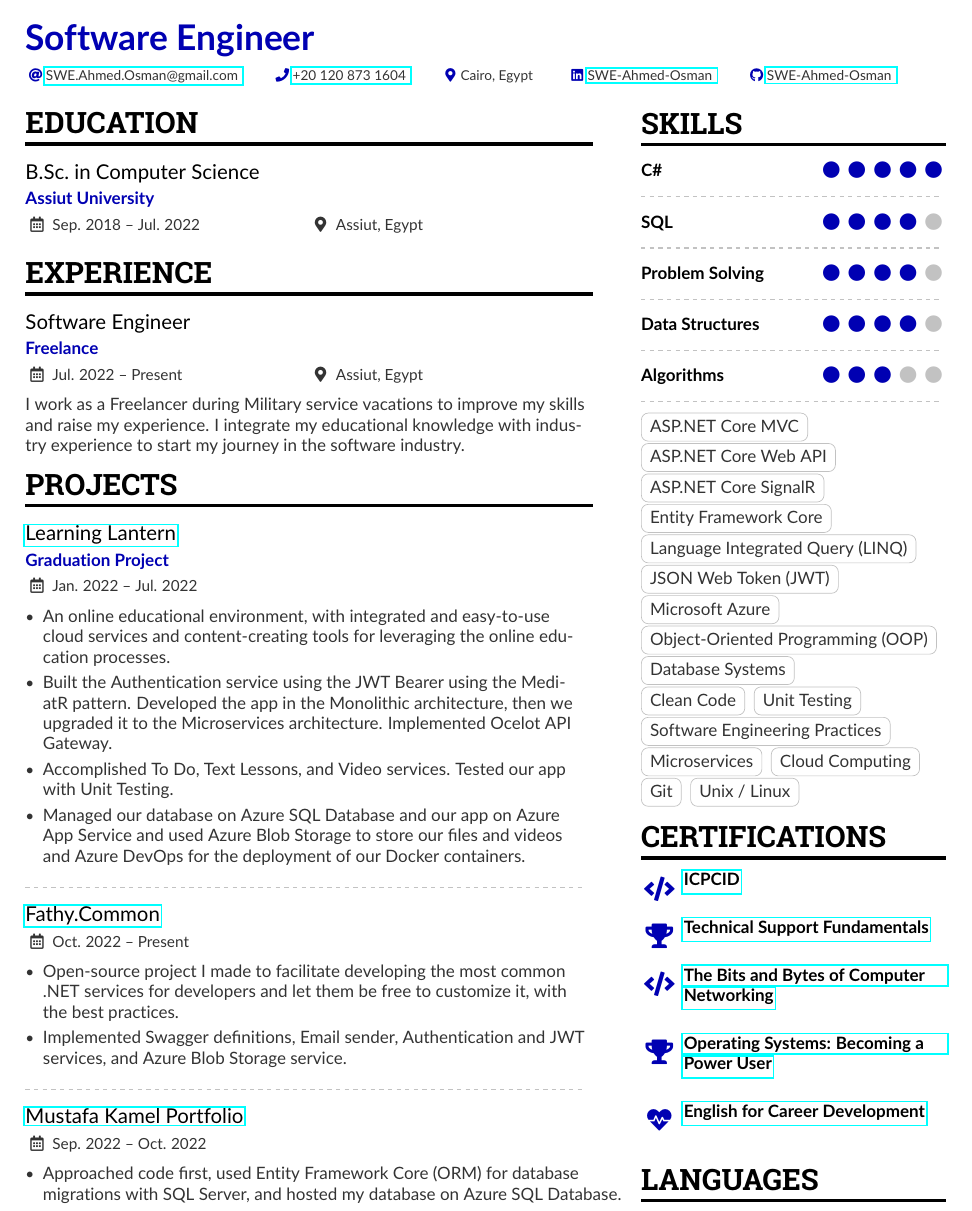
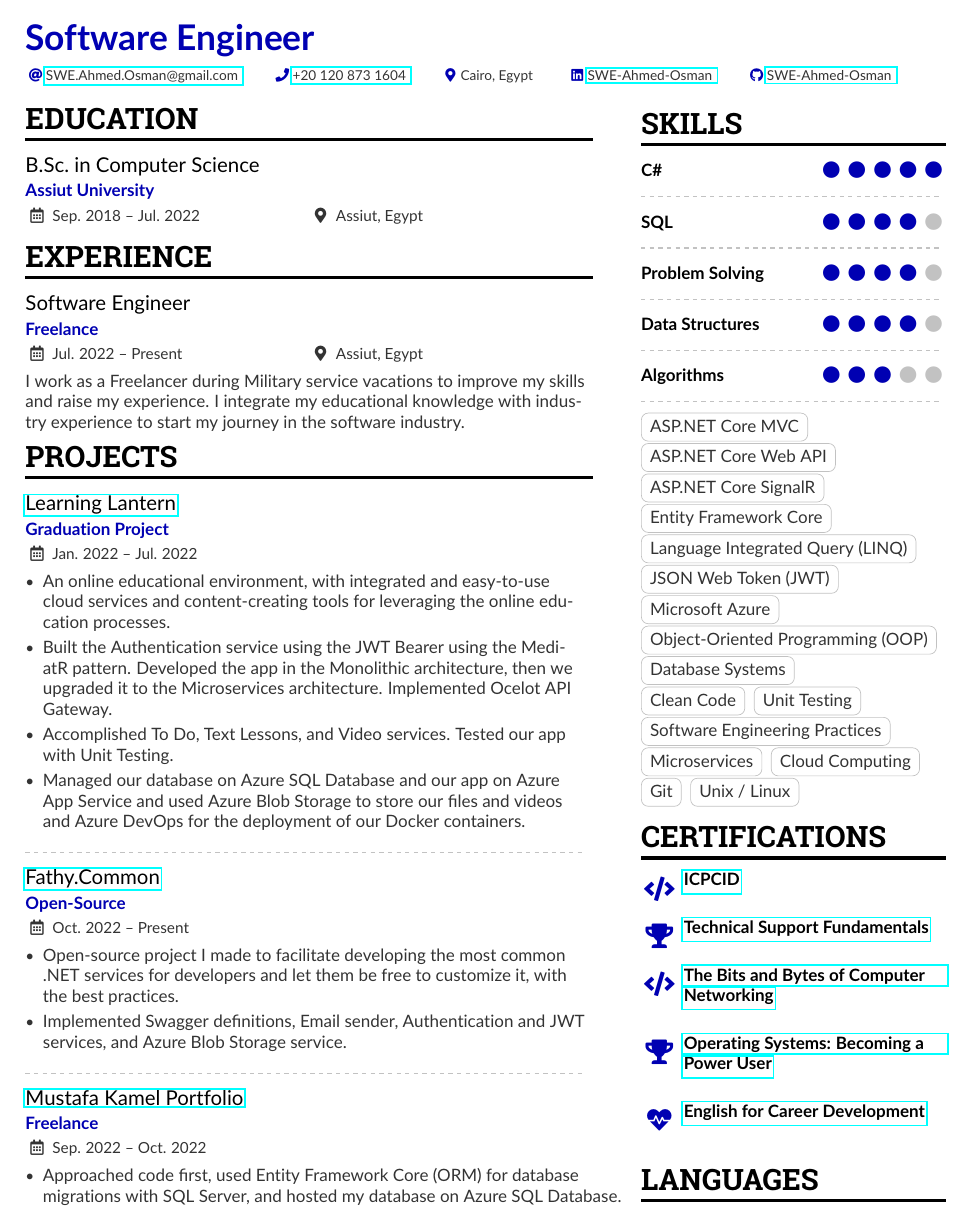
Before and after one commit to AhmedFathyDev/AhmedFathyDev, a LaTeX CV (RESUME.tex): part of the page, cut so that both start at the same text. Compiled offline with pdfLaTeX.

Commit message:
Update RESUME

```diff
--- a/RESUME.tex
+++ b/RESUME.tex
@@ -166,7 +166,7 @@ I work as a Freelancer during Military service vacations to improve my skills an
 
 \divider
 
-\cvevent{\href{https://github.com/SWE-Ahmed-Osman/Fathy.Common}{Fathy.Common}}{}{Oct. 2022 -- Present}{}
+\cvevent{\href{https://github.com/SWE-Ahmed-Osman/Fathy.Common}{Fathy.Common}}{Open-Source}{Oct. 2022 -- Present}{}
 \begin{itemize}
 \item Open-source project I made to facilitate developing the most common .NET services for developers and let them be free to customize it, with the best practices.
 \item Implemented Swagger definitions, Email sender, Authentication and JWT services, and Azure Blob Storage service.
@@ -174,7 +174,7 @@ I work as a Freelancer during Military service vacations to improve my skills an
 
 \divider
 
-\cvevent{\href{https://github.com/SWE-Ahmed-Osman/mustafakamel.NET}{Mustafa Kamel Portfolio}}{}{Sep. 2022 -- Oct. 2022}{}
+\cvevent{\href{https://github.com/SWE-Ahmed-Osman/mustafakamel.NET}{Mustafa Kamel Portfolio}}{Freelance}{Sep. 2022 -- Oct. 2022}{}
 \begin{itemize}
 \item Approached code first, used Entity Framework Core (ORM) for database migrations with SQL Server, and hosted my database on Azure SQL Database.
 \item Applied ASP.NET Core Identity with JSON Web Token for authentication and authorization. Accomplished complex mapping using Automapper.
```
Also changed, not shown: RESUME.pdf.
